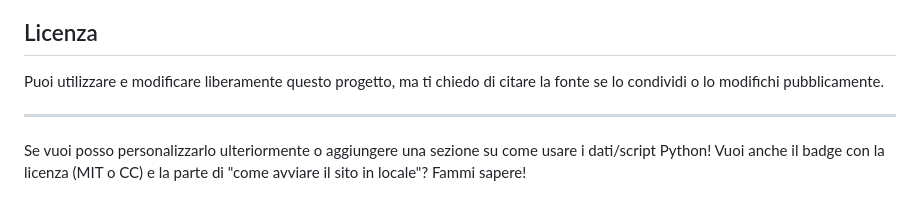
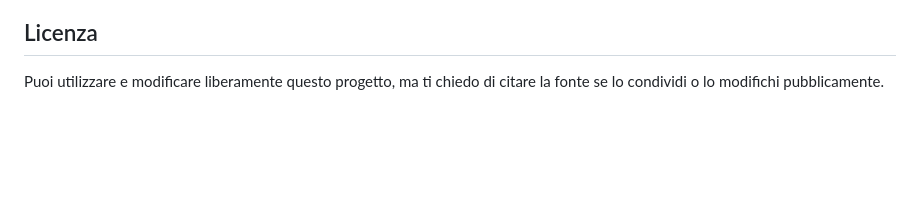
Before and after one commit to tommifunky/LAB_3, a Markdown page: README.md, the part around the change. Rendered like a GitHub page; blank space fills up the shorter version.

```diff
--- a/README.md
+++ b/README.md
@@ -47,7 +47,3 @@ Ho anche approfondito Python e la manipolazione dei dati, parte fondamentale per
 ## Licenza
 
 Puoi utilizzare e modificare liberamente questo progetto, ma ti chiedo di citare la fonte se lo condividi o lo modifichi pubblicamente.
-
----
-
-Se vuoi posso personalizzarlo ulteriormente o aggiungere una sezione su come usare i dati/script Python! Vuoi anche il badge con la licenza (MIT o CC) e la parte di "come avviare il sito in locale"? Fammi sapere!
```
